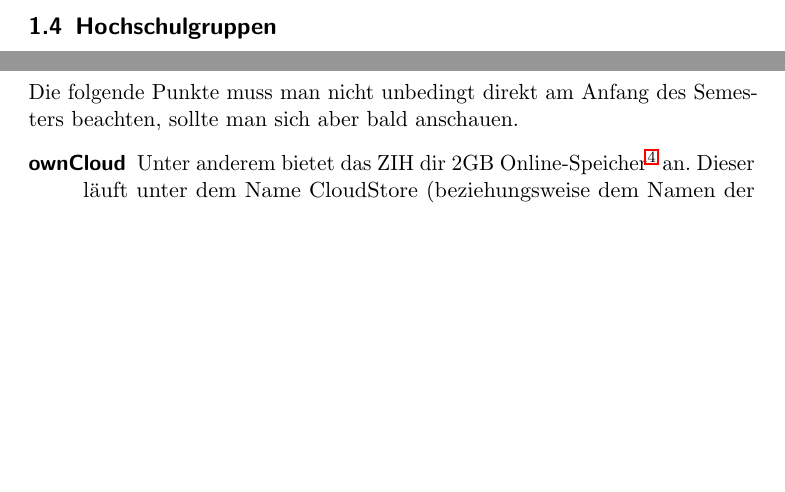
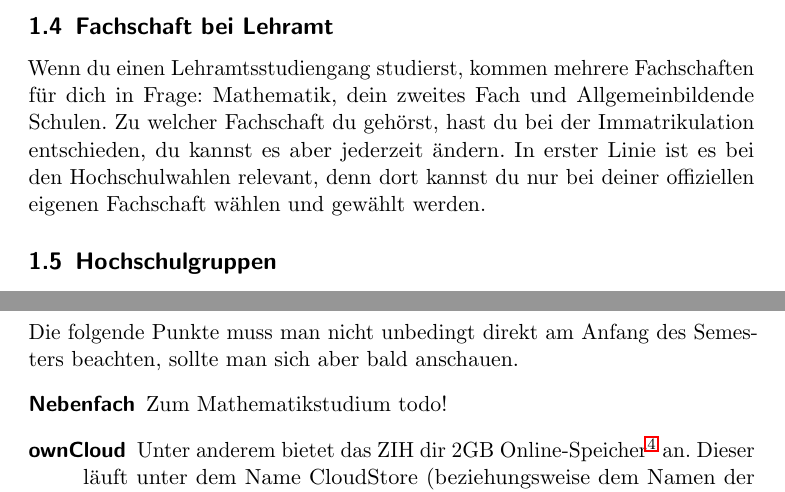
Before and after one commit to myfsr/eseheft, a LaTeX document (eseheft-texte.tex): two parts of pages 2 and 3 of 4 before the commit and two parts of pages 2 and 4 of 4 after it, joined at a grey line, cut at the place of the change, the shorter picture padded with empty space. Compiled offline with pdfLaTeX.

Commit message:
fachschaftszugehörigkeit bei lehramt

```diff
--- a/eseheft-texte.tex
+++ b/eseheft-texte.tex
@@ -68,6 +68,15 @@ und mit Gleichgesinnten zusammenarbeiten. Mögliche Aufgaben sind
 \end{itemize}
 Bei den meisten Themen ist es unerheblich, ob man als gewähltes oder nicht-gewähltes („assoziiertes“) Mitglied dabei ist.
 
+\subsection{Fachschaft bei Lehramt}
+\label{sub:fachschaft_bei_lehramt}
+Wenn du einen Lehramtsstudiengang studierst, kommen mehrere Fachschaften für dich in Frage: Mathematik, dein zweites Fach und Allgemeinbildende Schulen.
+% TODO:  <30-08-17, Bela> wie heißt die Fachschaft für Lehrämtler richtig %
+Zu welcher Fachschaft du gehörst, hast du bei der Immatrikulation entschieden, du kannst es aber jederzeit ändern.
+In erster Linie ist es bei den Hochschulwahlen relevant, denn dort kannst du nur bei deiner offiziellen
+eigenen Fachschaft wählen und gewählt werden.
+% TODO:  <30-08-17, Bela> wie funktioniert das? Was ist der richtige Link? %
+
 \subsection{Hochschulgruppen}
 \label{sub:hochschulgruppen}
 Neben den hochschulpolitischen Vertretungen (FSR, Studentenrat (StuRa)) gibt es zahlreiche Hochschulgruppen,
@@ -127,6 +136,8 @@ Mann muss sie nur kennen. Hier ist eine Liste von Angeboten, die für sich einri
 Die folgende Punkte muss man nicht unbedingt direkt am Anfang des Semesters beachten, sollte man
 sich aber bald anschauen.
 \begin{description}
+  \item[Nebenfach] Zum Mathematikstudium todo!
+
   \item[ownCloud] Unter anderem bietet das ZIH dir 2GB Online-Speicher\footref{zihurl} an.
     Dieser läuft unter dem Name CloudStore (beziehungsweise dem Namen der verwendeten Software ownCloud).
     Dieser ist gegenüber kommerziellen Anbietern zu bevorzugen,
```
